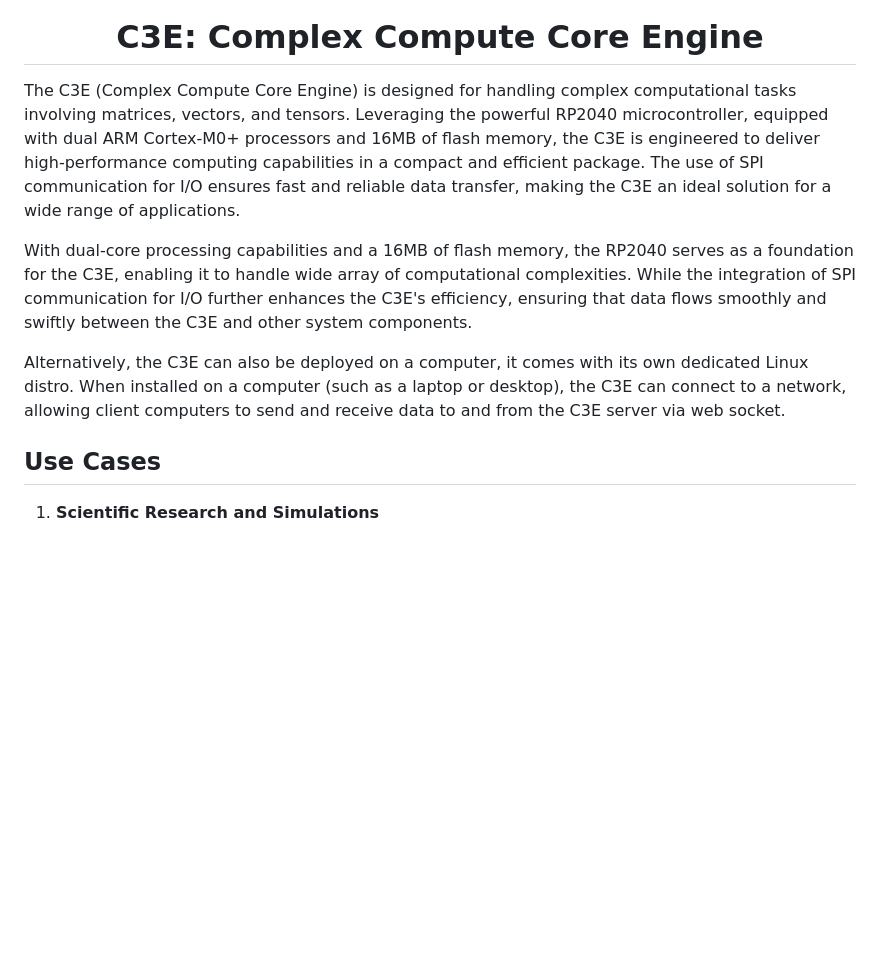
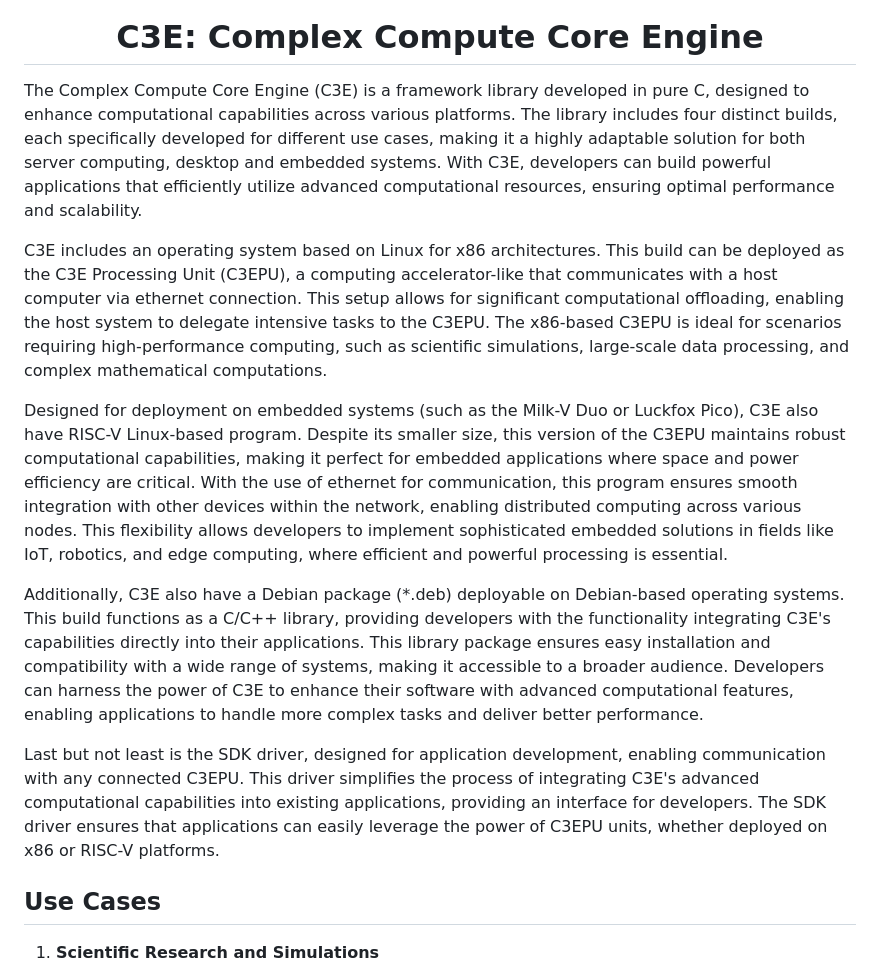
Before and after one commit to nthnn/c3e, a Markdown page: README.md, the part around the change. Rendered like a GitHub page; blank space fills up the shorter version.

Commit message:
Upgraded README.md overview.

```diff
--- a/README.md
+++ b/README.md
@@ -4,11 +4,15 @@
 
 <h1 align="center">C3E: Complex Compute Core Engine</h1>
 
-The C3E (Complex Compute Core Engine) is designed for handling complex computational tasks involving matrices, vectors, and tensors. Leveraging the powerful RP2040 microcontroller, equipped with dual ARM Cortex-M0+ processors and 16MB of flash memory, the C3E is engineered to deliver high-performance computing capabilities in a compact and efficient package. The use of SPI communication for I/O ensures fast and reliable data transfer, making the C3E an ideal solution for a wide range of applications.
+The Complex Compute Core Engine (C3E) is a framework library developed in pure C, designed to enhance computational capabilities across various platforms. The library includes four distinct builds, each specifically developed for different use cases, making it a highly adaptable solution for both server computing, desktop and embedded systems. With C3E, developers can build powerful applications that efficiently utilize advanced computational resources, ensuring optimal performance and scalability.
 
-With dual-core processing capabilities and a 16MB of flash memory, the RP2040 serves as a foundation for the C3E, enabling it to handle wide array of computational complexities. While the integration of SPI communication for I/O further enhances the C3E's efficiency, ensuring that data flows smoothly and swiftly between the C3E and other system components.
+C3E includes an operating system based on Linux for x86 architectures. This build can be deployed as the C3E Processing Unit (C3EPU), a computing accelerator-like that communicates with a host computer via ethernet connection. This setup allows for significant computational offloading, enabling the host system to delegate intensive tasks to the C3EPU. The x86-based C3EPU is ideal for scenarios requiring high-performance computing, such as scientific simulations, large-scale data processing, and complex mathematical computations.
 
-Alternatively, the C3E can also be deployed on a computer, it comes with its own dedicated Linux distro. When installed on a computer (such as a laptop or desktop), the C3E can connect to a network, allowing client computers to send and receive data to and from the C3E server via web socket.
+Designed for deployment on embedded systems (such as the Milk-V Duo or Luckfox Pico), C3E also have RISC-V Linux-based program. Despite its smaller size, this version of the C3EPU maintains robust computational capabilities, making it perfect for embedded applications where space and power efficiency are critical. With the use of ethernet for communication, this program ensures smooth integration with other devices within the network, enabling distributed computing across various nodes. This flexibility allows developers to implement sophisticated embedded solutions in fields like IoT, robotics, and edge computing, where efficient and powerful processing is essential.
+
+Additionally, C3E also have a Debian package (*.deb) deployable on Debian-based operating systems. This build functions as a C/C++ library, providing developers with the functionality integrating C3E's capabilities directly into their applications. This library package ensures easy installation and compatibility with a wide range of systems, making it accessible to a broader audience. Developers can harness the power of C3E to enhance their software with advanced computational features, enabling applications to handle more complex tasks and deliver better performance.
+
+Last but not least is the SDK driver, designed for application development, enabling communication with any connected C3EPU. This driver simplifies the process of integrating C3E's advanced computational capabilities into existing applications, providing an interface for developers. The SDK driver ensures that applications can easily leverage the power of C3EPU units, whether deployed on x86 or RISC-V platforms.
 
 ## Use Cases
 
```
